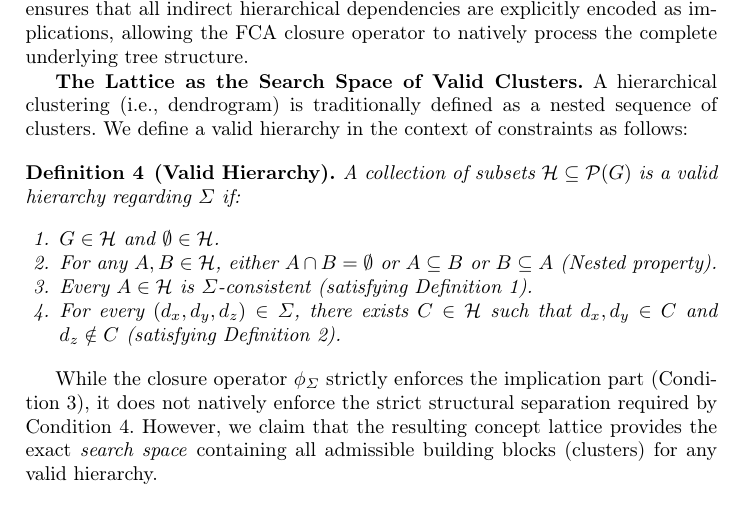
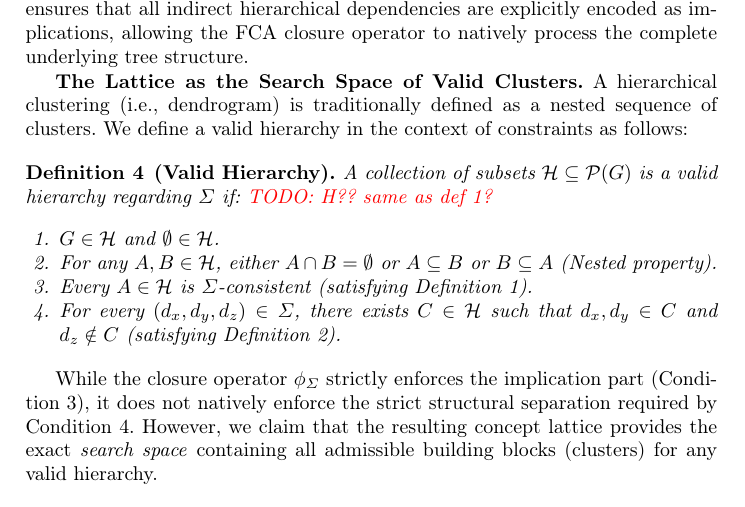
Before and after one commit to KlaraGtknst/fca-constrained-clustering, a LaTeX paper (main.tex, which reads chapters/05_01_mlb.tex): part of page 6 of 17, cut so that both start at the same text. Compiled offline with pdfLaTeX.

Commit message:
task: Add TODO

```diff
--- a/chapters/05_01_mlb.tex
+++ b/chapters/05_01_mlb.tex
@@ -37,7 +37,7 @@ A hierarchical clustering (i.e., dendrogram) is traditionally defined as a neste
 
 \begin{definition}[Valid Hierarchy]
     \label{def:valid_hierarchy}
-A collection of subsets $\mathcal{H} \subseteq \mathcal{P}(G)$ is a valid hierarchy regarding $\Sigma$ if:
+A collection of subsets $\mathcal{H} \subseteq \mathcal{P}(G)$ is a valid hierarchy regarding $\Sigma$ if: \textcolor{red}{TODO: H?? same as def 1?}
 \begin{enumerate}
     \item $G \in \mathcal{H}$ and $\emptyset \in \mathcal{H}$.
     \item For any $A, B \in \mathcal{H}$, either $A \cap B = \emptyset$ or $A \subseteq B$ or $B \subseteq A$ (Nested property).
```
